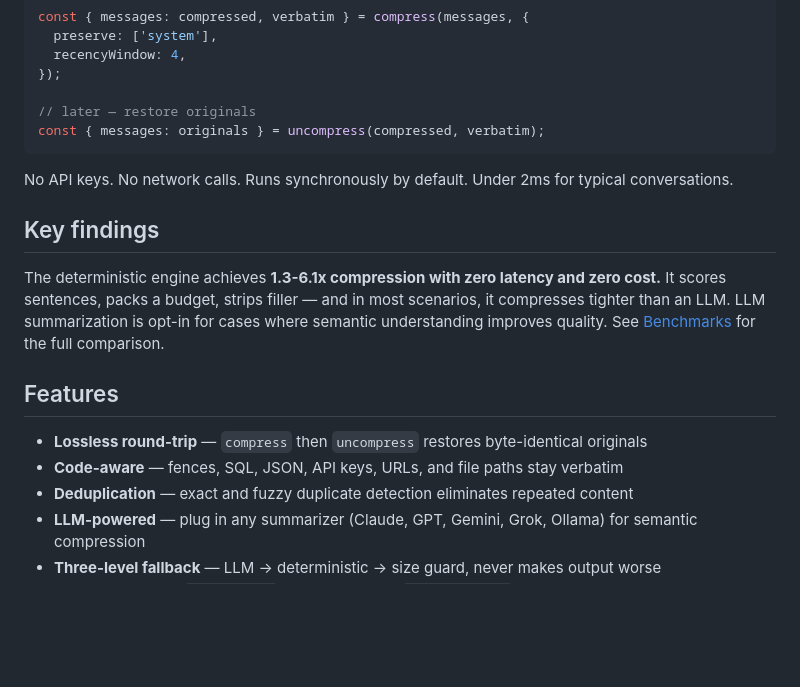
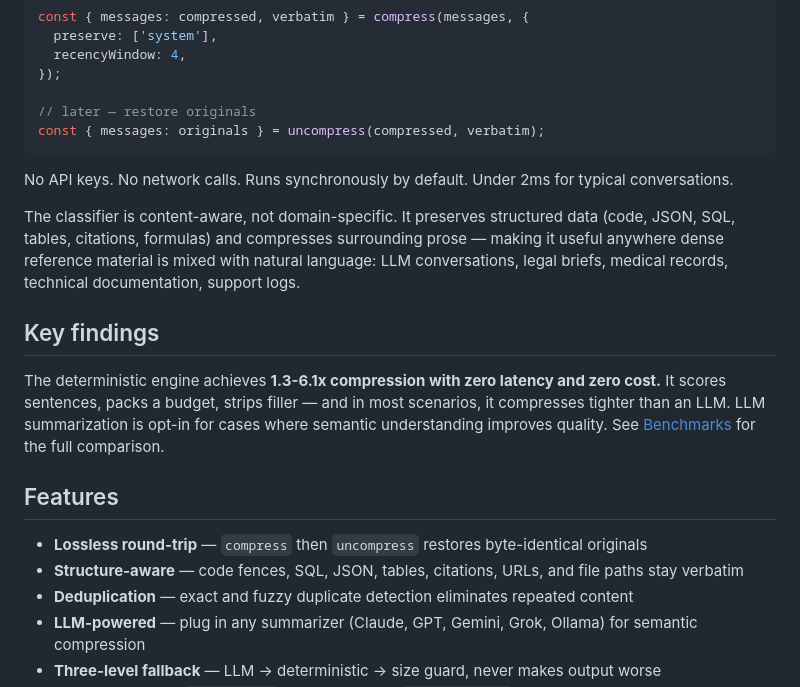
Before and after one commit to SimplyLiz/ContextCompressionEngine, a Markdown page: README.md, the part around the change. Rendered like a GitHub page; blank space fills up the shorter version.

Commit message:
docs: broaden README positioning beyond code-only use cases
Add domain-agnostic framing (legal, medical, documentation, support)
and rename "Code-aware" to "Structure-aware" in feature list.

```diff
--- a/README.md
+++ b/README.md
@@ -32,6 +32,8 @@ const { messages: originals } = uncompress(compressed, verbatim);
 
 No API keys. No network calls. Runs synchronously by default. Under 2ms for typical conversations.
 
+The classifier is content-aware, not domain-specific. It preserves structured data (code, JSON, SQL, tables, citations, formulas) and compresses surrounding prose — making it useful anywhere dense reference material is mixed with natural language: LLM conversations, legal briefs, medical records, technical documentation, support logs.
+
 ## Key findings
 
 The deterministic engine achieves **1.3-6.1x compression with zero latency and zero cost.** It scores sentences, packs a budget, strips filler — and in most scenarios, it compresses tighter than an LLM. LLM summarization is opt-in for cases where semantic understanding improves quality. See [Benchmarks](docs/benchmarks.md) for the full comparison.
@@ -39,7 +41,7 @@ The deterministic engine achieves **1.3-6.1x compression with zero latency and z
 ## Features
 
 - **Lossless round-trip** — `compress` then `uncompress` restores byte-identical originals
-- **Code-aware** — fences, SQL, JSON, API keys, URLs, and file paths stay verbatim
+- **Structure-aware** — code fences, SQL, JSON, tables, citations, URLs, and file paths stay verbatim
 - **Deduplication** — exact and fuzzy duplicate detection eliminates repeated content
 - **LLM-powered** — plug in any summarizer (Claude, GPT, Gemini, Grok, Ollama) for semantic compression
 - **Three-level fallback** — LLM → deterministic → size guard, never makes output worse
```
